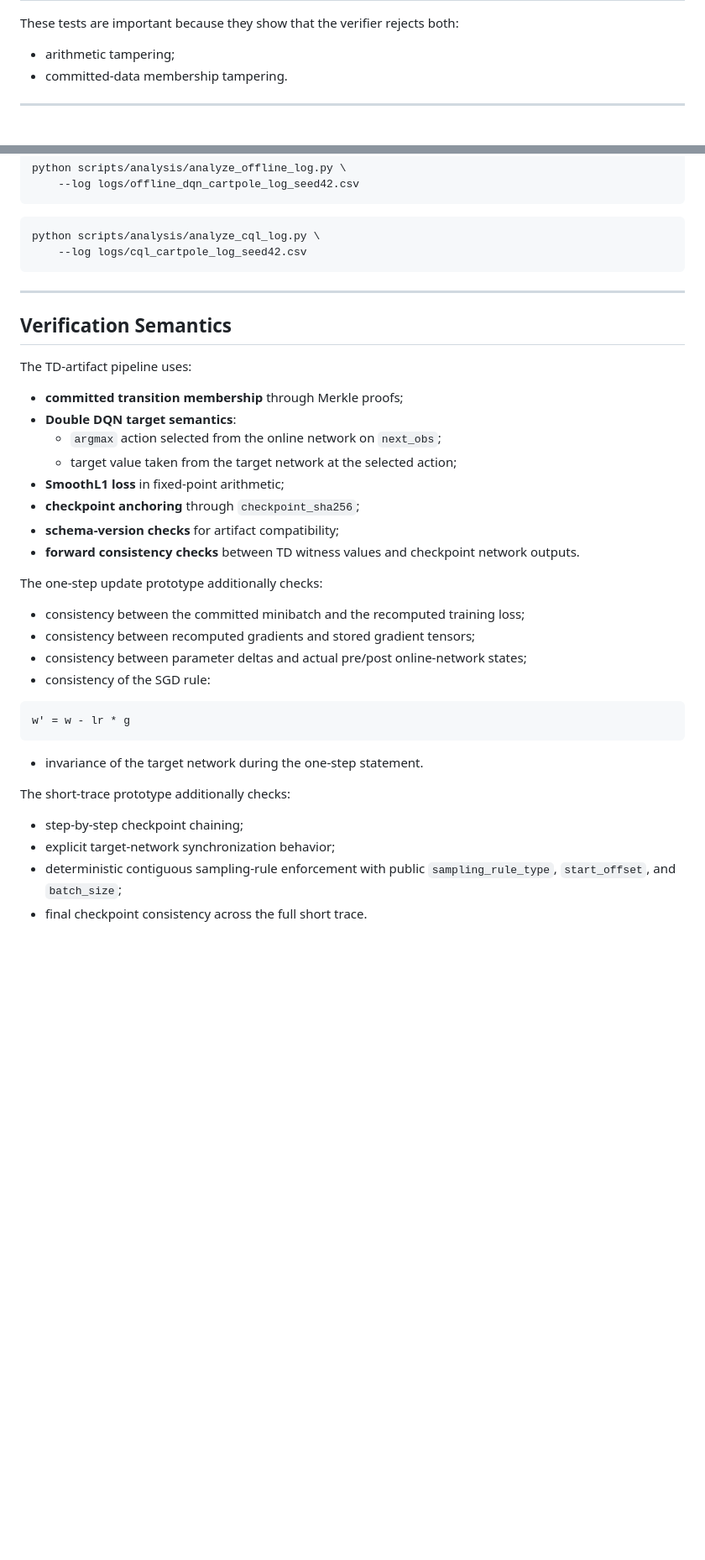
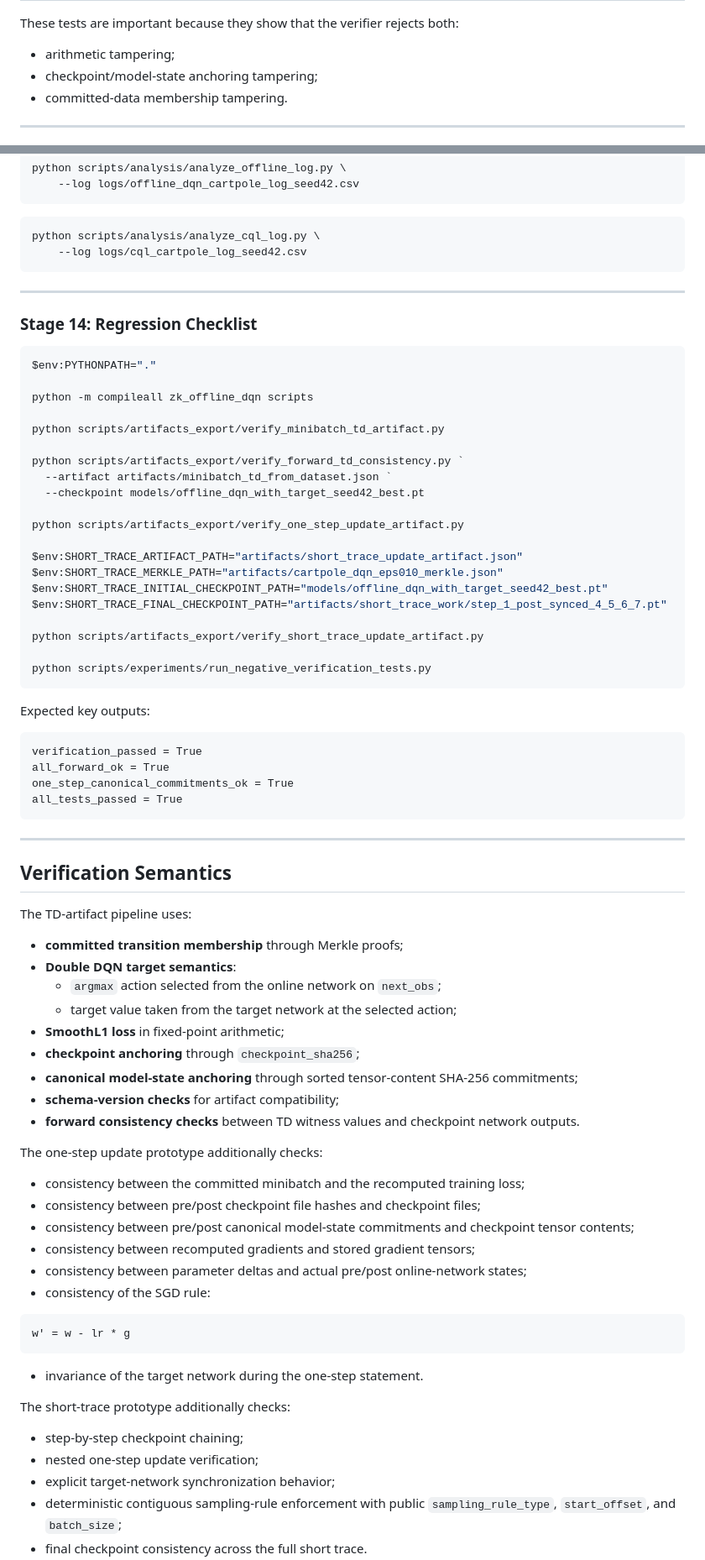
Before and after one commit to patee1811/zk_offline_dqn, a Markdown page: README.md, 2 parts joined by grey strips. Shown at 84% size. Rendered like a GitHub page; blank space fills up the shorter version.

````diff
--- a/README.md
+++ b/README.md
@@ -224,6 +238,7 @@ It starts from a valid minibatch TD artifact and checks that the verifier accept
 These tests are important because they show that the verifier rejects both:
 
 - arithmetic tampering;
+- checkpoint/model-state anchoring tampering;
 - committed-data membership tampering.
 
 ---
@@ -778,6 +844,42 @@ python scripts/analysis/analyze_cql_log.py \
 
 ---
 
+### Stage 14: Regression Checklist
+
+```powershell
+$env:PYTHONPATH="."
+
+python -m compileall zk_offline_dqn scripts
+
+python scripts/artifacts_export/verify_minibatch_td_artifact.py
+
+python scripts/artifacts_export/verify_forward_td_consistency.py `
+  --artifact artifacts/minibatch_td_from_dataset.json `
+  --checkpoint models/offline_dqn_with_target_seed42_best.pt
+
+python scripts/artifacts_export/verify_one_step_update_artifact.py
+
+$env:SHORT_TRACE_ARTIFACT_PATH="artifacts/short_trace_update_artifact.json"
+$env:SHORT_TRACE_MERKLE_PATH="artifacts/cartpole_dqn_eps010_merkle.json"
+$env:SHORT_TRACE_INITIAL_CHECKPOINT_PATH="models/offline_dqn_with_target_seed42_best.pt"
+$env:SHORT_TRACE_FINAL_CHECKPOINT_PATH="artifacts/short_trace_work/step_1_post_synced_4_5_6_7.pt"
+
+python scripts/artifacts_export/verify_short_trace_update_artifact.py
+
+python scripts/experiments/run_negative_verification_tests.py
+```
+
+Expected key outputs:
+
+```text
+verification_passed = True
+all_forward_ok = True
+one_step_canonical_commitments_ok = True
+all_tests_passed = True
+```
+
+---
+
 ## Verification Semantics
 
 The TD-artifact pipeline uses:
@@ -788,12 +890,15 @@ The TD-artifact pipeline uses:
   - target value taken from the target network at the selected action;
 - **SmoothL1 loss** in fixed-point arithmetic;
 - **checkpoint anchoring** through `checkpoint_sha256`;
+- **canonical model-state anchoring** through sorted tensor-content SHA-256 commitments;
 - **schema-version checks** for artifact compatibility;
 - **forward consistency checks** between TD witness values and checkpoint network outputs.
 
 The one-step update prototype additionally checks:
 
 - consistency between the committed minibatch and the recomputed training loss;
+- consistency between pre/post checkpoint file hashes and checkpoint files;
+- consistency between pre/post canonical model-state commitments and checkpoint tensor contents;
 - consistency between recomputed gradients and stored gradient tensors;
 - consistency between parameter deltas and actual pre/post online-network states;
 - consistency of the SGD rule:
@@ -807,6 +912,7 @@ w' = w - lr * g
 The short-trace prototype additionally checks:
 
 - step-by-step checkpoint chaining;
+- nested one-step update verification;
 - explicit target-network synchronization behavior;
 - deterministic contiguous sampling-rule enforcement with public `sampling_rule_type`, `start_offset`, and `batch_size`;
 - final checkpoint consistency across the full short trace.
````
Also changed, not shown: other parts of README.md (+97 -31 lines).
